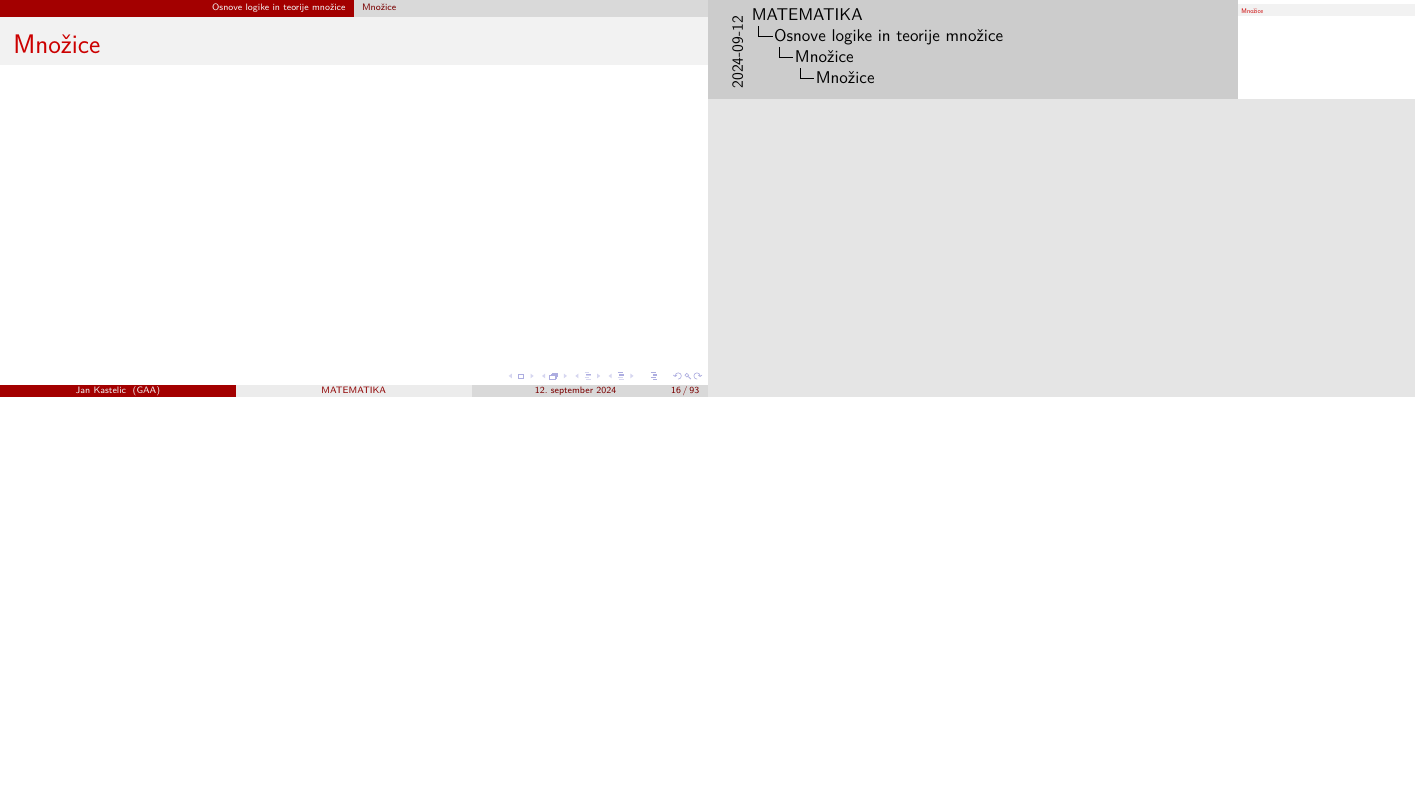
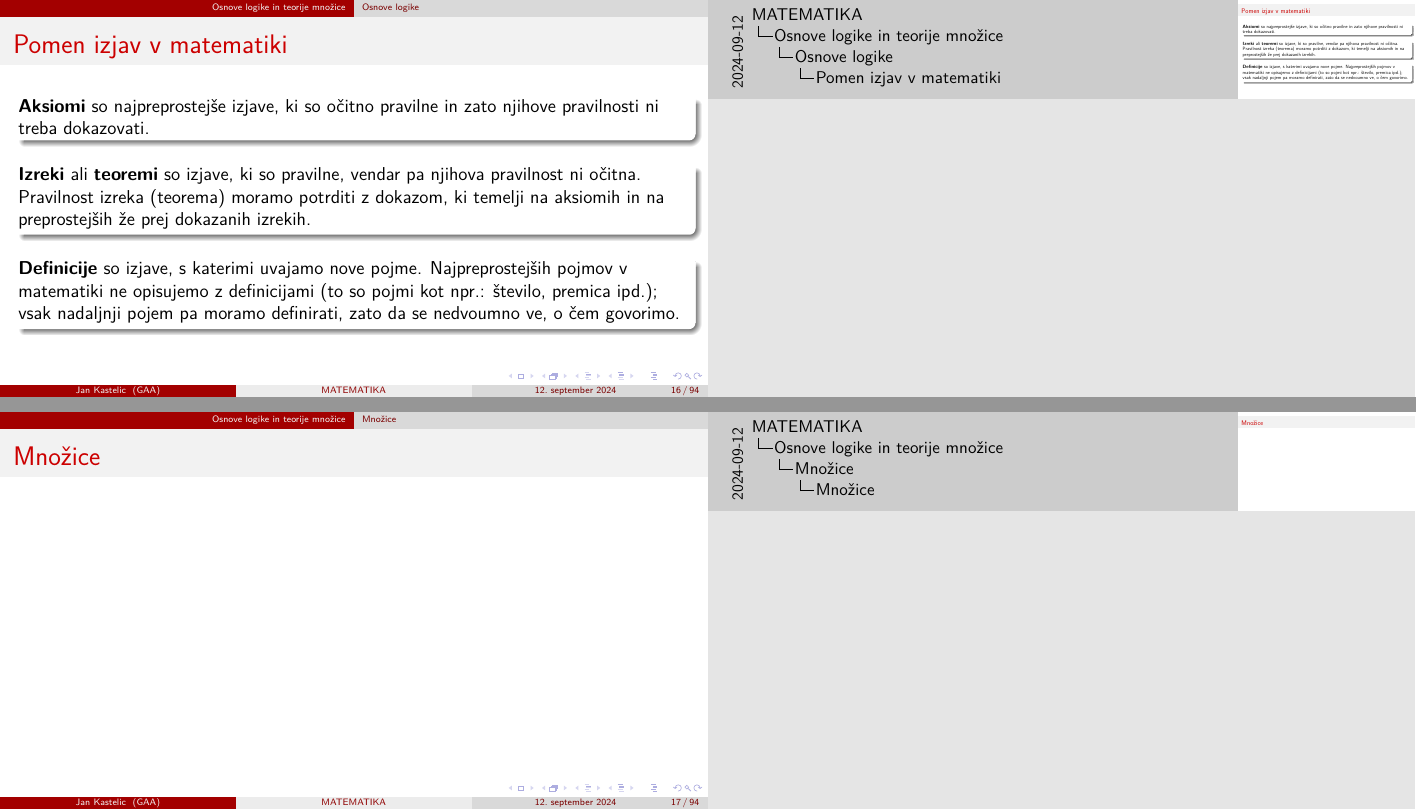
Before and after one commit to JanKastelic/Matematika-v-gimnaziji, LaTeX slides (1-letnik.tex, which reads Osnove_logike_in_mnozice.tex): page 16 of 182 before the commit and pages 16 and 17 of 183 after it, the two joined at a grey line, the shorter picture padded with empty space. Compiled offline with pdfLaTeX.

Commit message:
Dodajanje vsebine

```diff
--- a/Osnove_logike_in_mnozice.tex
+++ b/Osnove_logike_in_mnozice.tex
@@ -319,6 +319,26 @@
 
         \end{frame}
 
+        \begin{frame}
+            \frametitle{Pomen izjav v matematiki}
+            \begin{block}{}
+                \textbf{Aksiomi} so najpreprostejše izjave, ki so očitno pravilne in zato njihove
+                pravilnosti ni treba dokazovati.
+            \end{block}
+            \begin{block}{}
+                \textbf{Izreki} ali \textbf{teoremi} so izjave, ki so pravilne, vendar pa njihova
+                pravilnost ni očitna.
+                Pravilnost izreka (teorema) moramo potrditi z dokazom, ki temelji na aksiomih in na
+                preprostejših že prej dokazanih izrekih.
+            \end{block}
+            \begin{block}{}
+                \textbf{Definicije} so izjave, s katerimi uvajamo nove pojme. Najpreprostejših pojmov
+                v matematiki ne opisujemo z definicijami (to so pojmi kot npr.: število, premica ipd.);
+                vsak nadaljnji pojem pa moramo definirati, zato da se nedvoumno ve, o čem govorimo.
+            \end{block}
+
+        \end{frame}
+
     \subsection{Množice}
 
         \begin{frame}
```
Also changed, not shown: 1-letnik.pdf.
